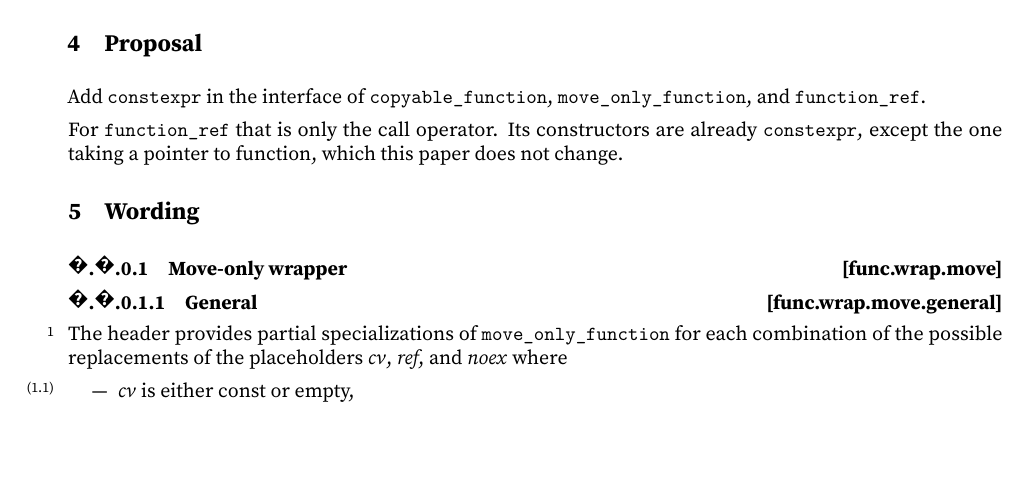
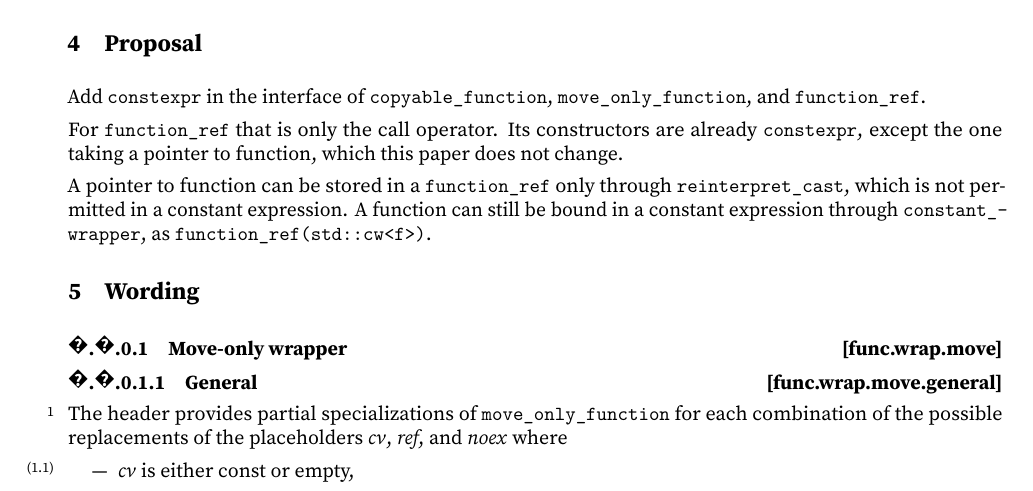
Before and after one commit to steve-downey/constexpr_callables, a LaTeX book (papers/P3574/constexpr-function-wording.tex): part of page 2 of 11, cut so that both start at the same text, the shorter picture padded with empty space. The pictures show the PDF file papers/P3574/constexpr-function-wording.pdf that the author committed with the source.

Commit message:
Say why function_ref's pointer-to-function constructor stays non-constexpr
Proposal already said the paper leaves that constructor alone. It now gives
the reason: a pointer to function can be stored only through
reinterpret_cast, which a constant expression does not permit. It also
points at constant_wrapper as the way to bind a function in a constant
expression.

```diff
--- a/papers/P3574/constexpr-function-wording.tex
+++ b/papers/P3574/constexpr-function-wording.tex
@@ -70,6 +70,8 @@ Add \tcode{constexpr} in the interface of \tcode{copyable_function}, \tcode{move
 
 For \tcode{function_ref} that is only the call operator. Its constructors are already \tcode{constexpr}, except the one taking a pointer to function, which this paper does not change.
 
+A pointer to function can be stored in a \tcode{function_ref} only through \tcode{reinterpret_cast}, which is not permitted in a constant expression. A function can still be bound in a constant expression through \tcode{constant_wrapper}, as \tcode{function_ref(std::cw<f>)}.
+
 \chapter{Wording}
 
 \begin{wording}
```
Also changed, not shown: papers/P3574/constexpr-function-wording.pdf.
